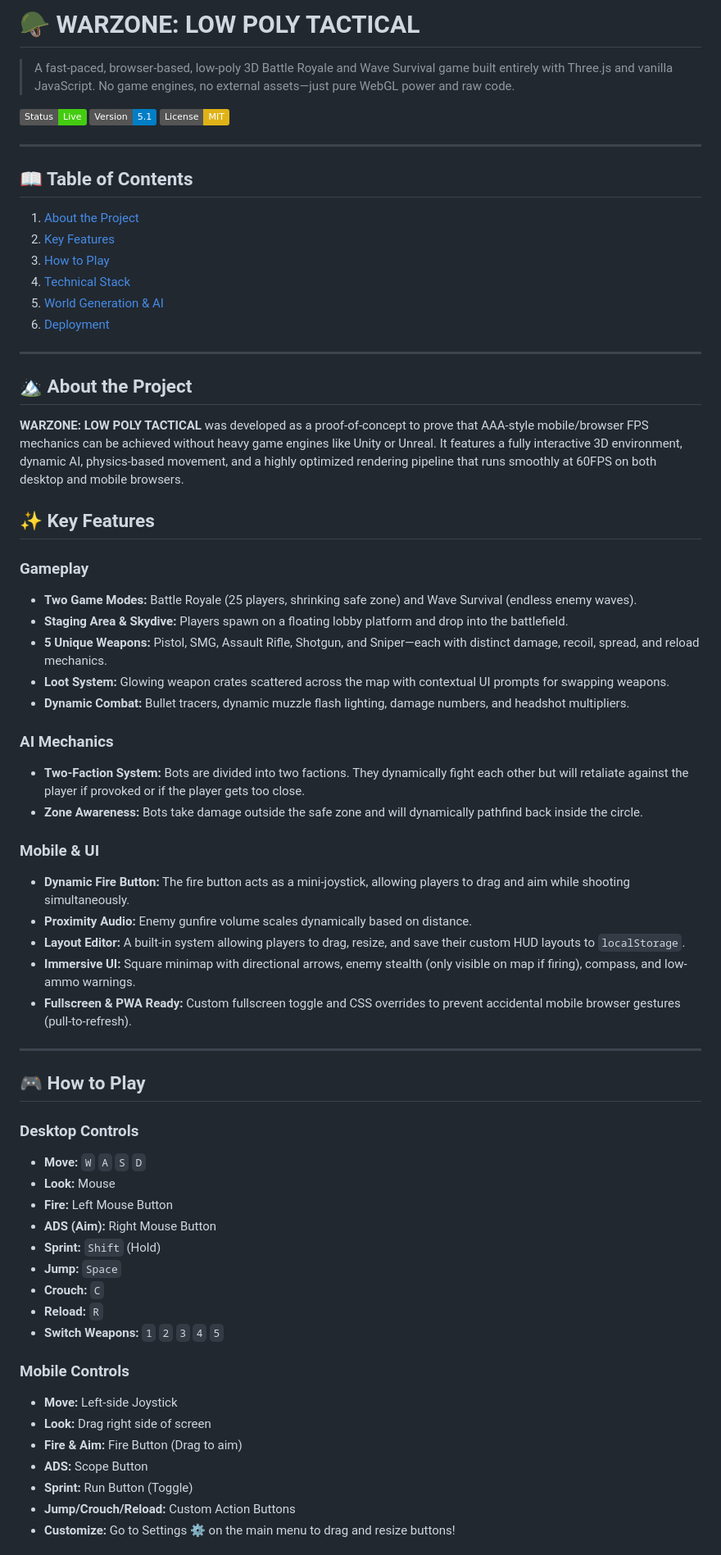
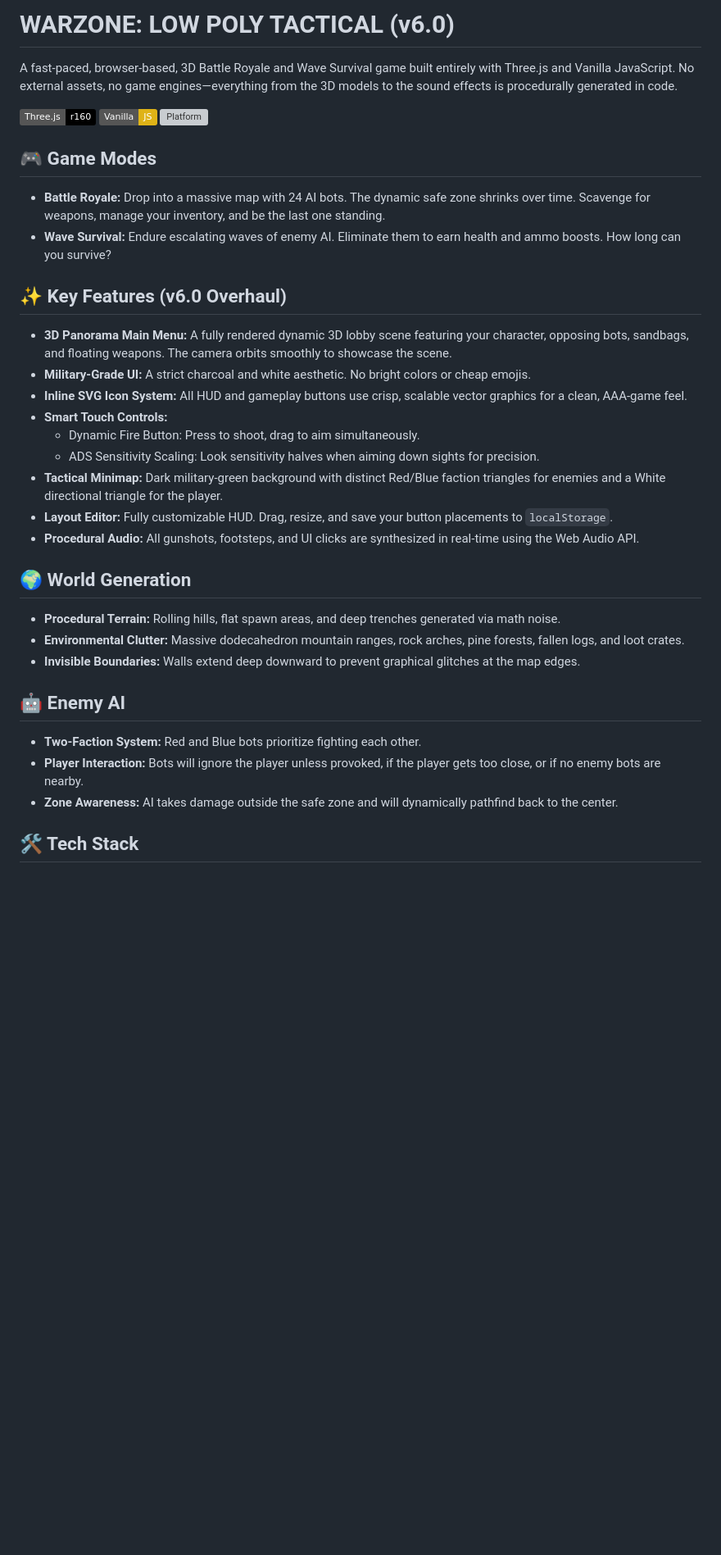
Before and after one commit to TejUzumaki/warzone-lowpoly, a Markdown page: README.md, the part around one of its changes. Shown at 82% size. GitHub-like rendering; badges without logos; blank space fills up the shorter version; grey boxes are pictures that could not be loaded.

Commit message:
v6.0 Release: UI/UX Overhaul & 3D Menu Panorama
- Added dynamic 3D panorama main menu with orbiting camera, sandbags, and floating weapons
- Redesigned landscape UI layout to pin menus to corners, keeping the center fully visible
- Replaced all text/emojis on gameplay buttons with crisp, scalable inline SVG icons
- Updated minimap to feature dark military-green terrain, distinct Red/Blue faction markers, and a White player marker
- Fixed 3D menu platform z-fighting glitch by raising the base height
- Added 'Back to Menu' button on the death screen for easy navigation
- Implemented ADS sensitivity scaling (halves look speed when aiming down sights)
- Updated README.md with official v6.0 documentation and features

```diff
--- a/README.md
+++ b/README.md
@@ -1,67 +1,37 @@
-# 🪖 WARZONE: LOW POLY TACTICAL
+# WARZONE: LOW POLY TACTICAL (v6.0)
 
-> A fast-paced, browser-based, low-poly 3D Battle Royale and Wave Survival game built entirely with Three.js and vanilla JavaScript. No game engines, no external assets—just pure WebGL power and raw code.
+A fast-paced, browser-based, 3D Battle Royale and Wave Survival game built entirely with Three.js and Vanilla JavaScript. No external assets, no game engines—everything from the 3D models to the sound effects is procedurally generated in code.
 
-![Game Status](https://img.shields.io/badge/Status-Live-brightgreen)
-![Version](https://img.shields.io/badge/Version-5.1-blue)
-![License](https://img.shields.io/badge/License-MIT-yellow)
+![Three.js](https://img.shields.io/badge/Three.js-r160-black) ![JavaScript](https://img.shields.io/badge/Vanilla-JS-yellow) ![Platform](https://img.shields.io/badge/Platform-Browser/WebGL-blue)
 
----
+## 🎮 Game Modes
 
-## 📖 Table of Contents
-1. [About the Project](#about-the-project)
-2. [Key Features](#key-features)
-3. [How to Play](#how-to-play)
-4. [Technical Stack](#technical-stack)
-5. [World Generation & AI](#world-generation--ai)
-6. [Deployment](#deployment)
+*   **Battle Royale:** Drop into a massive map with 24 AI bots. The dynamic safe zone shrinks over time. Scavenge for weapons, manage your inventory, and be the last one standing.
+*   **Wave Survival:** Endure escalating waves of enemy AI. Eliminate them to earn health and ammo boosts. How long can you survive?
 
----
+## ✨ Key Features (v6.0 Overhaul)
 
-## 🏔️ About the Project
-**WARZONE: LOW POLY TACTICAL** was developed as a proof-of-concept to prove that AAA-style mobile/browser FPS mechanics can be achieved without heavy game engines like Unity or Unreal. It features a fully interactive 3D environment, dynamic AI, physics-based movement, and a highly optimized rendering pipeline that runs smoothly at 60FPS on both desktop and mobile browsers.
+*   **3D Panorama Main Menu:** A fully rendered dynamic 3D lobby scene featuring your character, opposing bots, sandbags, and floating weapons. The camera orbits smoothly to showcase the scene.
+*   **Military-Grade UI:** A strict charcoal and white aesthetic. No bright colors or cheap emojis.
+*   **Inline SVG Icon System:** All HUD and gameplay buttons use crisp, scalable vector graphics for a clean, AAA-game feel.
+*   **Smart Touch Controls:**
+    *   Dynamic Fire Button: Press to shoot, drag to aim simultaneously.
+    *   ADS Sensitivity Scaling: Look sensitivity halves when aiming down sights for precision.
+*   **Tactical Minimap:** Dark military-green background with distinct Red/Blue faction triangles for enemies and a White directional triangle for the player.
+*   **Layout Editor:** Fully customizable HUD. Drag, resize, and save your button placements to `localStorage`.
+*   **Procedural Audio:** All gunshots, footsteps, and UI clicks are synthesized in real-time using the Web Audio API.
 
-## ✨ Key Features
+## 🌍 World Generation
 
-### Gameplay
-* **Two Game Modes:** Battle Royale (25 players, shrinking safe zone) and Wave Survival (endless enemy waves).
-* **Staging Area & Skydive:** Players spawn on a floating lobby platform and drop into the battlefield.
-* **5 Unique Weapons:** Pistol, SMG, Assault Rifle, Shotgun, and Sniper—each with distinct damage, recoil, spread, and reload mechanics.
-* **Loot System:** Glowing weapon crates scattered across the map with contextual UI prompts for swapping weapons.
-* **Dynamic Combat:** Bullet tracers, dynamic muzzle flash lighting, damage numbers, and headshot multipliers.
+*   **Procedural Terrain:** Rolling hills, flat spawn areas, and deep trenches generated via math noise.
+*   **Environmental Clutter:** Massive dodecahedron mountain ranges, rock arches, pine forests, fallen logs, and loot crates.
+*   **Invisible Boundaries:** Walls extend deep downward to prevent graphical glitches at the map edges.
 
-### AI Mechanics
-* **Two-Faction System:** Bots are divided into two factions. They dynamically fight each other but will retaliate against the player if provoked or if the player gets too close.
-* **Zone Awareness:** Bots take damage outside the safe zone and will dynamically pathfind back inside the circle.
+## 🤖 Enemy AI
 
-### Mobile & UI
-* **Dynamic Fire Button:** The fire button acts as a mini-joystick, allowing players to drag and aim while shooting simultaneously.
-* **Proximity Audio:** Enemy gunfire volume scales dynamically based on distance.
-* **Layout Editor:** A built-in system allowing players to drag, resize, and save their custom HUD layouts to `localStorage`.
-* **Immersive UI:** Square minimap with directional arrows, enemy stealth (only visible on map if firing), compass, and low-ammo warnings.
-* **Fullscreen & PWA Ready:** Custom fullscreen toggle and CSS overrides to prevent accidental mobile browser gestures (pull-to-refresh).
+*   **Two-Faction System:** Red and Blue bots prioritize fighting each other.
+*   **Player Interaction:** Bots will ignore the player unless provoked, if the player gets too close, or if no enemy bots are nearby.
+*   **Zone Awareness:** AI takes damage outside the safe zone and will dynamically pathfind back to the center.
 
----
+## 🛠️ Tech Stack
 
-## 🎮 How to Play
-
-### Desktop Controls
-* **Move:** `W` `A` `S` `D`
-* **Look:** Mouse
-* **Fire:** Left Mouse Button
-* **ADS (Aim):** Right Mouse Button
-* **Sprint:** `Shift` (Hold)
-* **Jump:** `Space`
-* **Crouch:** `C`
-* **Reload:** `R`
-* **Switch Weapons:** `1` `2` `3` `4` `5`
-
-### Mobile Controls
-* **Move:** Left-side Joystick
-* **Look:** Drag right side of screen
-* **Fire & Aim:** Fire Button (Drag to aim)
-* **ADS:** Scope Button
-* **Sprint:** Run Button (Toggle)
-* **Jump/Crouch/Reload:** Custom Action Buttons
-* **Customize:** Go to Settings ⚙️ on the main menu to drag and resize buttons!
-
```
Also changed, not shown: other parts of README.md (+20 -31 lines).
